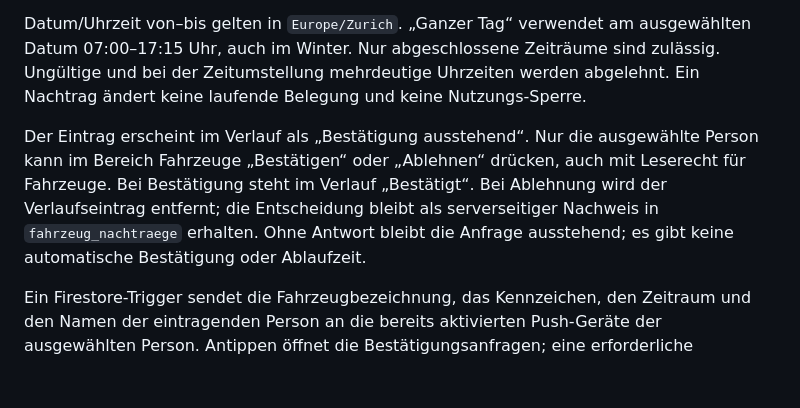
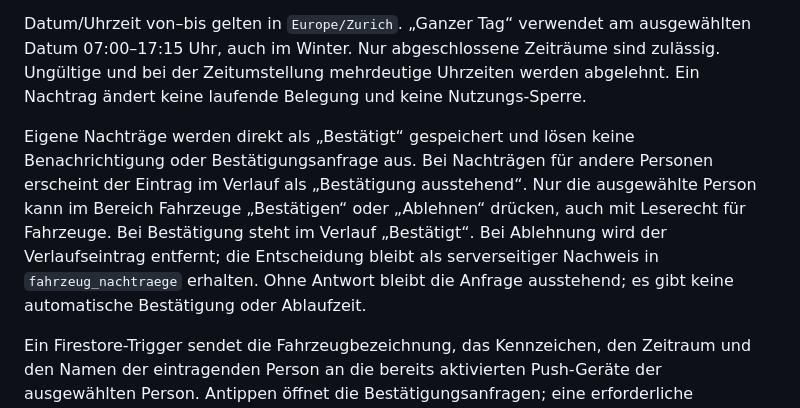
Before and after one commit to netzbau-tafers/lager, a Markdown page: FAHRZEUGE.md, the part around the change. GitHub-like rendering; blank space fills up the shorter version.

Commit message:
Eigene Fahrzeugnachträge direkt bestätigen und ohne Push speichern

```diff
--- a/FAHRZEUGE.md
+++ b/FAHRZEUGE.md
@@ -44,7 +44,7 @@ Mit dem Fahrzeugrecht „Ansehen und bearbeiten“ kann über „Nutzung für ei
 
 Datum/Uhrzeit von–bis gelten in `Europe/Zurich`. „Ganzer Tag“ verwendet am ausgewählten Datum 07:00–17:15 Uhr, auch im Winter. Nur abgeschlossene Zeiträume sind zulässig. Ungültige und bei der Zeitumstellung mehrdeutige Uhrzeiten werden abgelehnt. Ein Nachtrag ändert keine laufende Belegung und keine Nutzungs-Sperre.
 
-Der Eintrag erscheint im Verlauf als „Bestätigung ausstehend“. Nur die ausgewählte Person kann im Bereich Fahrzeuge „Bestätigen“ oder „Ablehnen“ drücken, auch mit Leserecht für Fahrzeuge. Bei Bestätigung steht im Verlauf „Bestätigt“. Bei Ablehnung wird der Verlaufseintrag entfernt; die Entscheidung bleibt als serverseitiger Nachweis in `fahrzeug_nachtraege` erhalten. Ohne Antwort bleibt die Anfrage ausstehend; es gibt keine automatische Bestätigung oder Ablaufzeit.
+Eigene Nachträge werden direkt als „Bestätigt“ gespeichert und lösen keine Benachrichtigung oder Bestätigungsanfrage aus. Bei Nachträgen für andere Personen erscheint der Eintrag im Verlauf als „Bestätigung ausstehend“. Nur die ausgewählte Person kann im Bereich Fahrzeuge „Bestätigen“ oder „Ablehnen“ drücken, auch mit Leserecht für Fahrzeuge. Bei Bestätigung steht im Verlauf „Bestätigt“. Bei Ablehnung wird der Verlaufseintrag entfernt; die Entscheidung bleibt als serverseitiger Nachweis in `fahrzeug_nachtraege` erhalten. Ohne Antwort bleibt die Anfrage ausstehend; es gibt keine automatische Bestätigung oder Ablaufzeit.
 
 Ein Firestore-Trigger sendet die Fahrzeugbezeichnung, das Kennzeichen, den Zeitraum und den Namen der eintragenden Person an die bereits aktivierten Push-Geräte der ausgewählten Person. Antippen öffnet die Bestätigungsanfragen; eine erforderliche Anmeldung führt anschliessend dorthin zurück. Ohne erreichbares/aktiviertes Push-Gerät bleibt die Anfrage im Bereich Fahrzeuge sichtbar. Push-Zustellung ist kein Nachweis einer Bestätigung.
 
```
